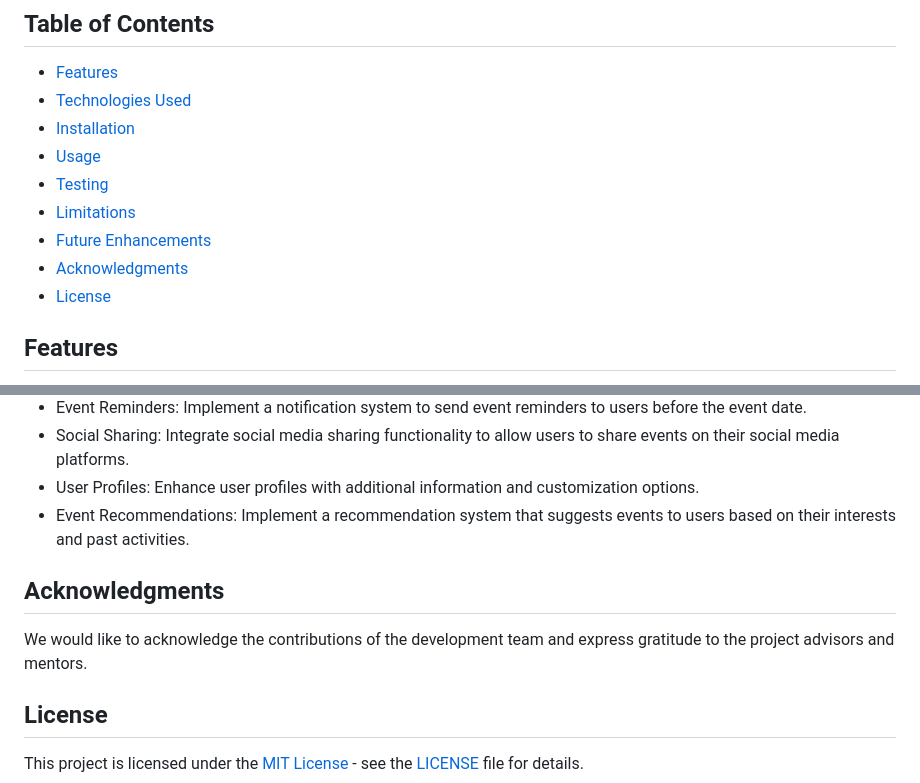
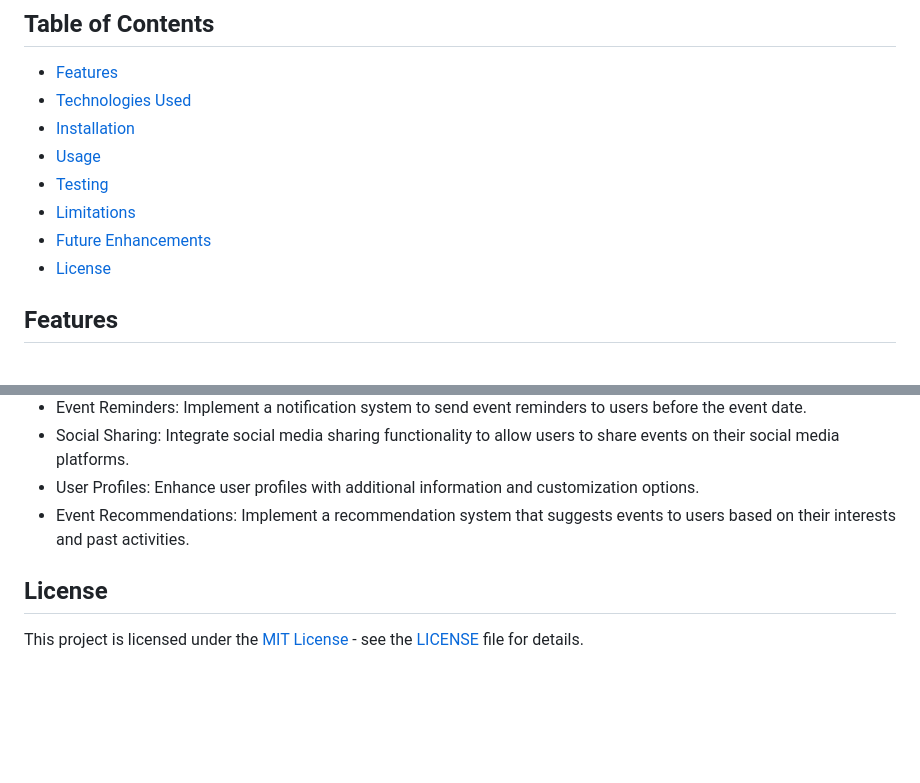
Before and after one commit to Yaj-t/EventWebsite, a Markdown page: README.md, 2 parts joined by grey strips. GitHub-like rendering; blank space fills up the shorter version.

```diff
--- a/README.md
+++ b/README.md
@@ -11,7 +11,6 @@ GROUPR is a platform that allows users to browse, create, and manage events. It
 - [Testing](#testing)
 - [Limitations](#limitations)
 - [Future Enhancements](#future-enhancements)
-- [Acknowledgments](#acknowledgments)
 - [License](#license)
 
 ## Features
@@ -73,10 +72,6 @@ GROUPR is a platform that allows users to browse, create, and manage events. It
   - User Profiles: Enhance user profiles with additional information and customization options.
   - Event Recommendations: Implement a recommendation system that suggests events to users based on their interests and past activities.
 
-## Acknowledgments
-
-  We would like to acknowledge the contributions of the development team and express gratitude to the project advisors and mentors.
-
 ## License
 
   This project is licensed under the [MIT License](LICENSE) - see the [LICENSE](LICENSE) file for details.
```
